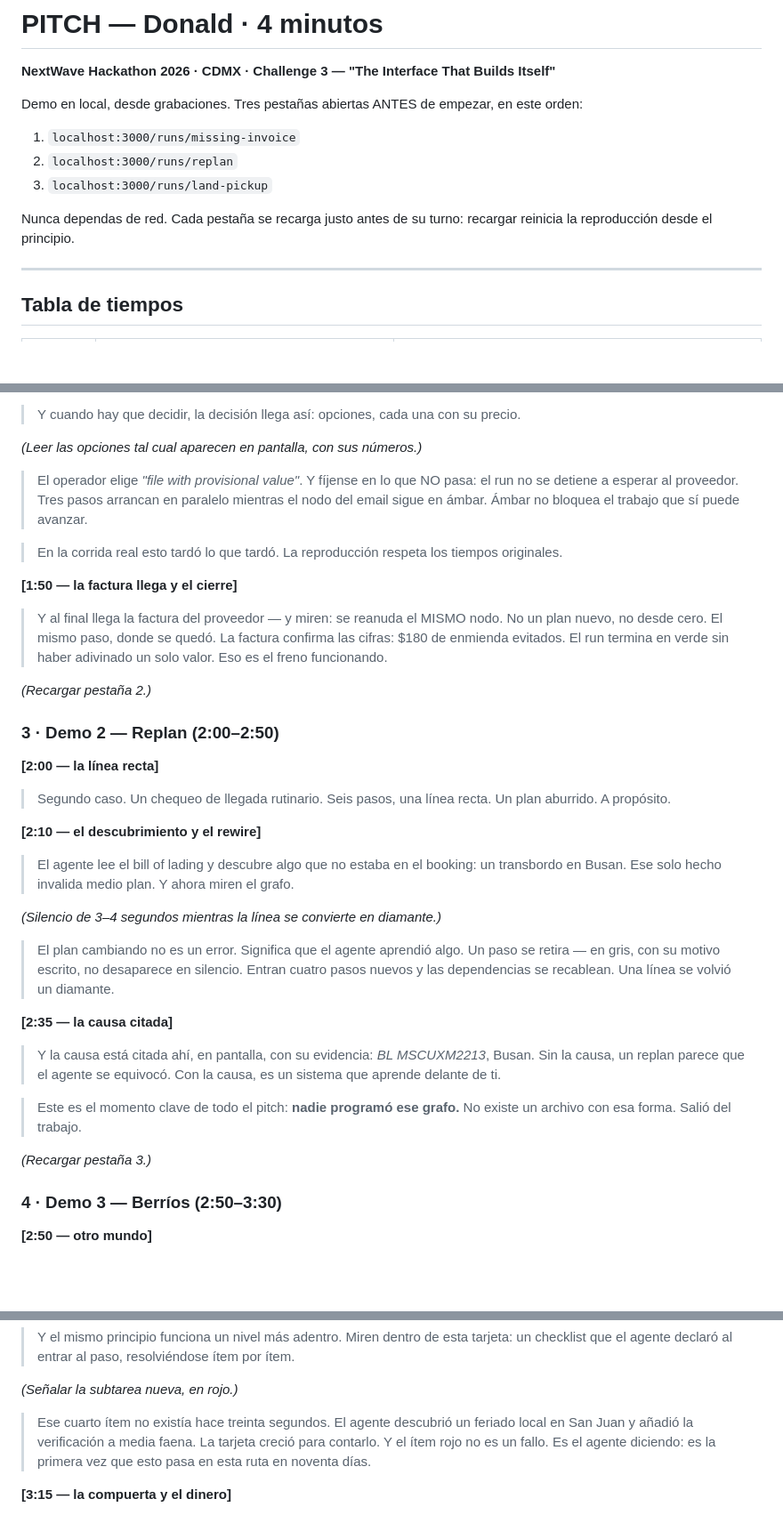
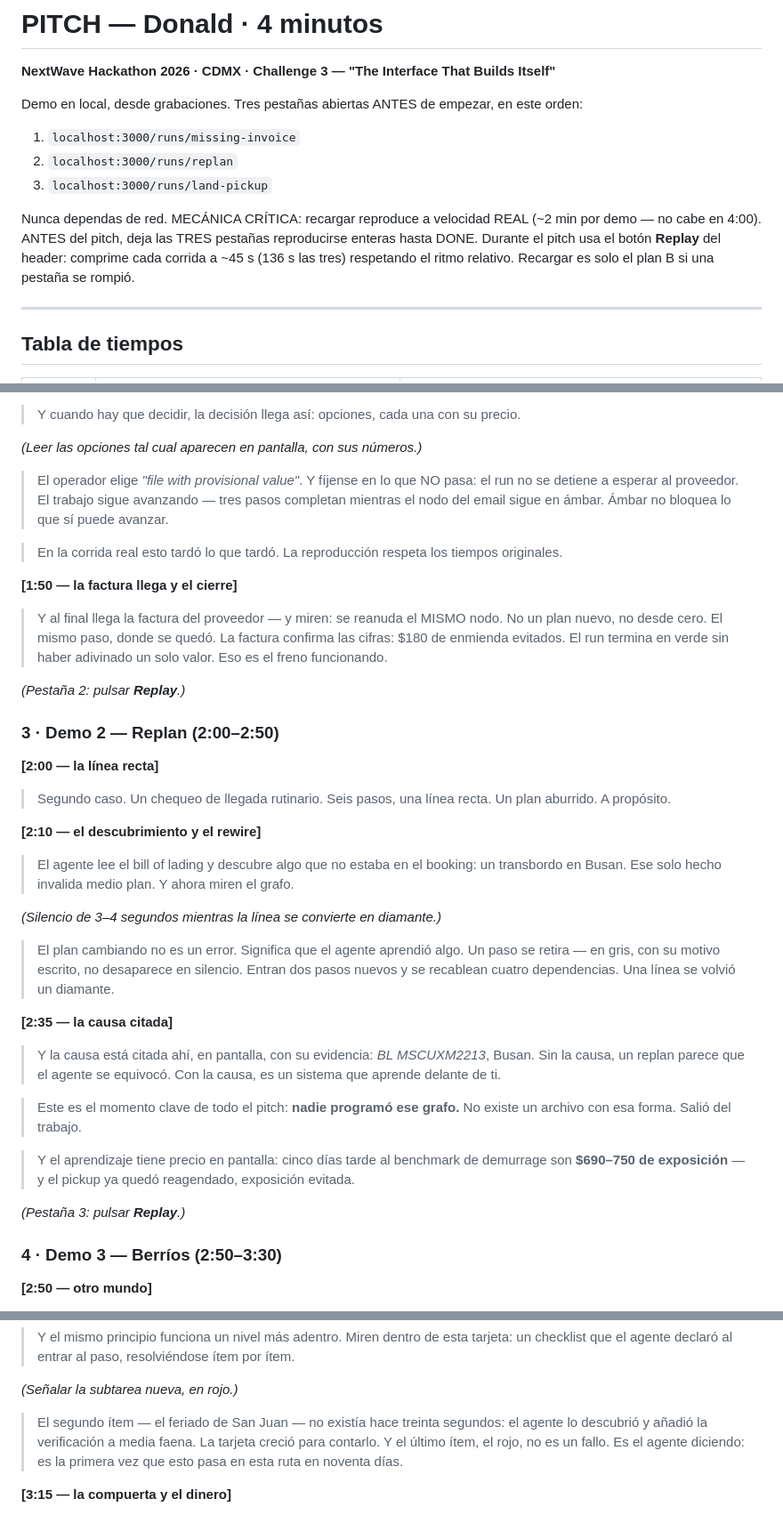
Before and after one commit to RodMed0709/nextwave-hackathon, a Markdown page: PITCH.md, 3 parts joined by grey strips. Shown at 89% size. GitHub-like rendering; blank space fills up the shorter version.

Commit message:
fix: make the script match the screen
The full audit compared every line of the pitch against the recordings and the
running app. Reloading plays at real speed - five and a half minutes of
recordings against a four-minute slot - so the mechanic is now: let all three
tabs play out before the pitch and drive with the Replay button, which
compresses each run to ~45 seconds. The replan adds two nodes and rewires four
dependencies, not "four new steps"; the provisional-value work advances while
the amber node waits rather than "running in parallel"; the item that appears
mid-step is the second (the holiday), the red one is the last; the "$78"
answer cited a number that appears nowhere on screen; and the replan demo now
speaks its own $690-750 of avoided demurrage out loud instead of leaving the
only money in the scene unmentioned.

```diff
--- a/PITCH.md
+++ b/PITCH.md
@@ -8,8 +8,10 @@ Demo en local, desde grabaciones. Tres pestañas abiertas ANTES de empezar, en e
 2. `localhost:3000/runs/replan`
 3. `localhost:3000/runs/land-pickup`
 
-Nunca dependas de red. Cada pestaña se recarga justo antes de su turno: recargar reinicia la
-reproducción desde el principio.
+Nunca dependas de red. MECÁNICA CRÍTICA: recargar reproduce a velocidad REAL (~2 min por demo
+— no cabe en 4:00). ANTES del pitch, deja las TRES pestañas reproducirse enteras hasta DONE.
+Durante el pitch usa el botón **Replay** del header: comprime cada corrida a ~45 s (136 s las
+tres) respetando el ritmo relativo. Recargar es solo el plan B si una pestaña se rompió.
 
 ---
 
@@ -103,8 +105,8 @@ en inglés.
 *(Leer las opciones tal cual aparecen en pantalla, con sus números.)*
 
 > El operador elige *"file with provisional value"*. Y fíjense en lo que NO pasa:
-> el run no se detiene a esperar al proveedor. Tres pasos arrancan en paralelo
-> mientras el nodo del email sigue en ámbar. Ámbar no bloquea el trabajo que sí puede avanzar.
+> el run no se detiene a esperar al proveedor. El trabajo sigue avanzando — tres pasos
+> completan mientras el nodo del email sigue en ámbar. Ámbar no bloquea lo que sí puede avanzar.
 
 > En la corrida real esto tardó lo que tardó. La reproducción respeta los tiempos originales.
 
@@ -115,7 +117,7 @@ en inglés.
 > La factura confirma las cifras: $180 de enmienda evitados.
 > El run termina en verde sin haber adivinado un solo valor. Eso es el freno funcionando.
 
-*(Recargar pestaña 2.)*
+*(Pestaña 2: pulsar **Replay**.)*
 
 ### 3 · Demo 2 — Replan (2:00–2:50)
 
@@ -134,7 +136,7 @@ en inglés.
 
 > El plan cambiando no es un error. Significa que el agente aprendió algo.
 > Un paso se retira — en gris, con su motivo escrito, no desaparece en silencio.
-> Entran cuatro pasos nuevos y las dependencias se recablean. Una línea se volvió un diamante.
+> Entran dos pasos nuevos y se recablean cuatro dependencias. Una línea se volvió un diamante.
 
 **[2:35 — la causa citada]**
 
@@ -145,7 +147,10 @@ en inglés.
 > Este es el momento clave de todo el pitch: **nadie programó ese grafo.**
 > No existe un archivo con esa forma. Salió del trabajo.
 
-*(Recargar pestaña 3.)*
+> Y el aprendizaje tiene precio en pantalla: cinco días tarde al benchmark de demurrage
+> son **$690–750 de exposición** — y el pickup ya quedó reagendado, exposición evitada.
+
+*(Pestaña 3: pulsar **Replay**.)*
 
 ### 4 · Demo 3 — Berríos (2:50–3:30)
 
@@ -164,10 +169,10 @@ en inglés.
 
 *(Señalar la subtarea nueva, en rojo.)*
 
-> Ese cuarto ítem no existía hace treinta segundos. El agente descubrió un feriado
-> local en San Juan y añadió la verificación a media faena. La tarjeta creció para contarlo.
-> Y el ítem rojo no es un fallo. Es el agente diciendo: es la primera vez que esto
-> pasa en esta ruta en noventa días.
+> El segundo ítem — el feriado de San Juan — no existía hace treinta segundos: el agente
+> lo descubrió y añadió la verificación a media faena. La tarjeta creció para contarlo.
+> Y el último ítem, el rojo, no es un fallo. Es el agente diciendo: es la primera vez
+> que esto pasa en esta ruta en noventa días.
 
 **[3:15 — la compuerta y el dinero]**
 
```
Also changed, not shown: other parts of PITCH.md (+3 -3 lines).
